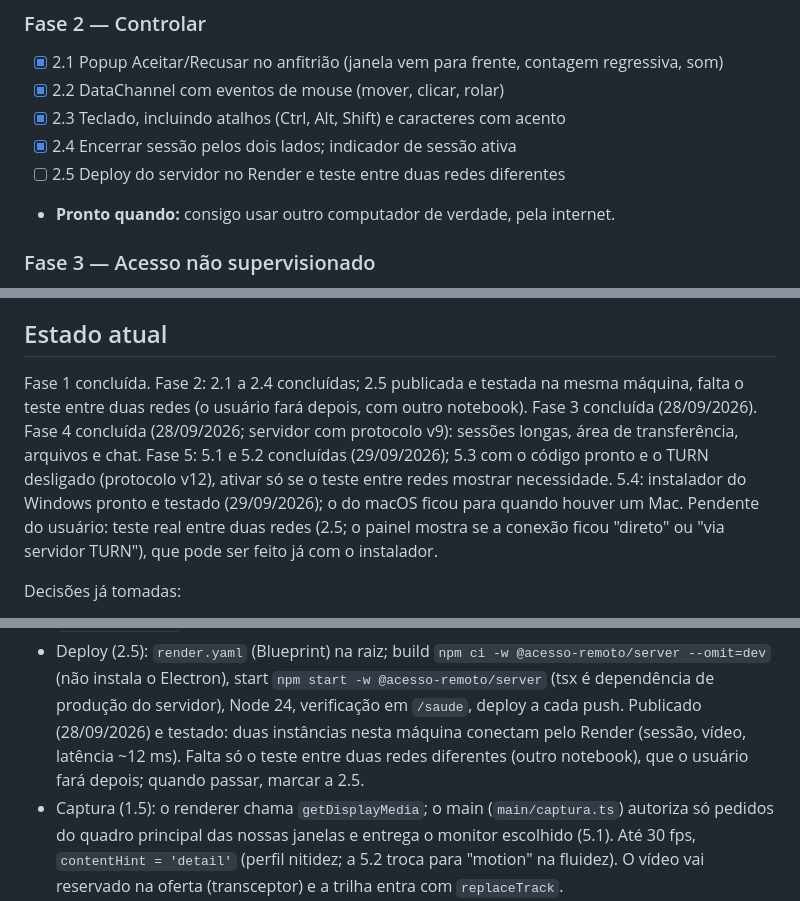
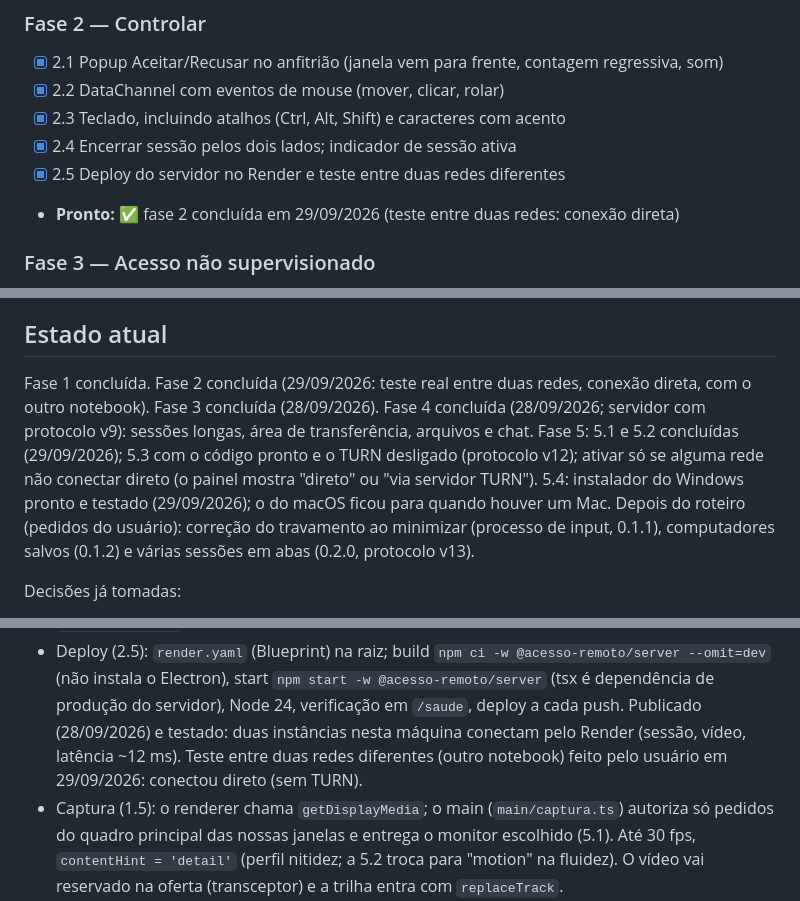
Before and after one commit to anselmorota-dev/acesso-remoto, a Markdown page: CLAUDE.md, 3 parts joined by grey strips. Drawn GitHub-style.

Commit message:
CLAUDE.md: marca a 2.5 e a fase 2 como concluídas (teste entre duas redes, conexão direta)
Co-Authored-By: Claude Opus 5.5 <noreply@anthropic.com>

```diff
--- a/CLAUDE.md
+++ b/CLAUDE.md
@@ -96,8 +96,8 @@ Não tenho pressa: prefiro entender cada parte a avançar rápido.
 - [x] 2.2 DataChannel com eventos de mouse (mover, clicar, rolar)
 - [x] 2.3 Teclado, incluindo atalhos (Ctrl, Alt, Shift) e caracteres com acento
 - [x] 2.4 Encerrar sessão pelos dois lados; indicador de sessão ativa
-- [ ] 2.5 Deploy do servidor no Render e teste entre duas redes diferentes
-- **Pronto quando:** consigo usar outro computador de verdade, pela internet.
+- [x] 2.5 Deploy do servidor no Render e teste entre duas redes diferentes
+- **Pronto:** ✅ fase 2 concluída em 29/09/2026 (teste entre duas redes: conexão direta)
 
 ### Fase 3 — Acesso não supervisionado
 - [x] 3.1 Definir senha no anfitrião (hash local)
@@ -128,14 +128,15 @@ Não tenho pressa: prefiro entender cada parte a avançar rápido.
 - **Render (plano gratuito):** o servidor "dorme" sem uso; a primeira conexão pode demorar alguns segundos.
 
 ## Estado atual
-Fase 1 concluída. Fase 2: 2.1 a 2.4 concluídas; 2.5 publicada e testada na mesma máquina,
-falta o teste entre duas redes (o usuário fará depois, com outro notebook). Fase 3 concluída
+Fase 1 concluída. Fase 2 concluída (29/09/2026: teste real entre duas redes, conexão direta,
+com o outro notebook). Fase 3 concluída
 (28/09/2026). Fase 4 concluída (28/09/2026; servidor com protocolo v9): sessões longas,
 área de transferência, arquivos e chat. Fase 5: 5.1 e 5.2 concluídas (29/09/2026); 5.3 com o
-código pronto e o TURN desligado (protocolo v12), ativar só se o teste entre redes mostrar
-necessidade. 5.4: instalador do Windows pronto e testado (29/09/2026); o do macOS ficou para
-quando houver um Mac. Pendente do usuário: teste real entre duas redes (2.5; o painel mostra se
-a conexão ficou "direto" ou "via servidor TURN"), que pode ser feito já com o instalador.
+código pronto e o TURN desligado (protocolo v12); ativar só se alguma rede não conectar direto
+(o painel mostra "direto" ou "via servidor TURN"). 5.4: instalador do Windows pronto e testado
+(29/09/2026); o do macOS ficou para quando houver um Mac. Depois do roteiro (pedidos do
+usuário): correção do travamento ao minimizar (processo de input, 0.1.1), computadores salvos
+(0.1.2) e várias sessões em abas (0.2.0, protocolo v13).
 
 Decisões já tomadas:
 - Várias sessões (pedido do usuário, versão 0.2.0, protocolo v13; escolhas: abas na janela,
@@ -513,8 +514,8 @@ Decisões já tomadas:
   --omit=dev` (não instala o Electron), start `npm start -w @acesso-remoto/server` (tsx é
   dependência de produção do servidor), Node 24, verificação em `/saude`, deploy a cada push.
   Publicado (28/09/2026) e testado: duas instâncias nesta máquina conectam pelo Render (sessão,
-  vídeo, latência ~12 ms). Falta só o teste entre duas redes diferentes (outro notebook), que o
-  usuário fará depois; quando passar, marcar a 2.5.
+  vídeo, latência ~12 ms). Teste entre duas redes diferentes (outro notebook) feito pelo
+  usuário em 29/09/2026: conectou direto (sem TURN).
 - Captura (1.5): o renderer chama `getDisplayMedia`; o main (`main/captura.ts`) autoriza só
   pedidos do quadro principal das nossas janelas e entrega o monitor escolhido (5.1). Até 30 fps,
   `contentHint = 'detail'` (perfil nitidez; a 5.2 troca para "motion" na fluidez). O vídeo
```
Also changed, not shown: other parts of CLAUDE.md (+1 -1 lines).
